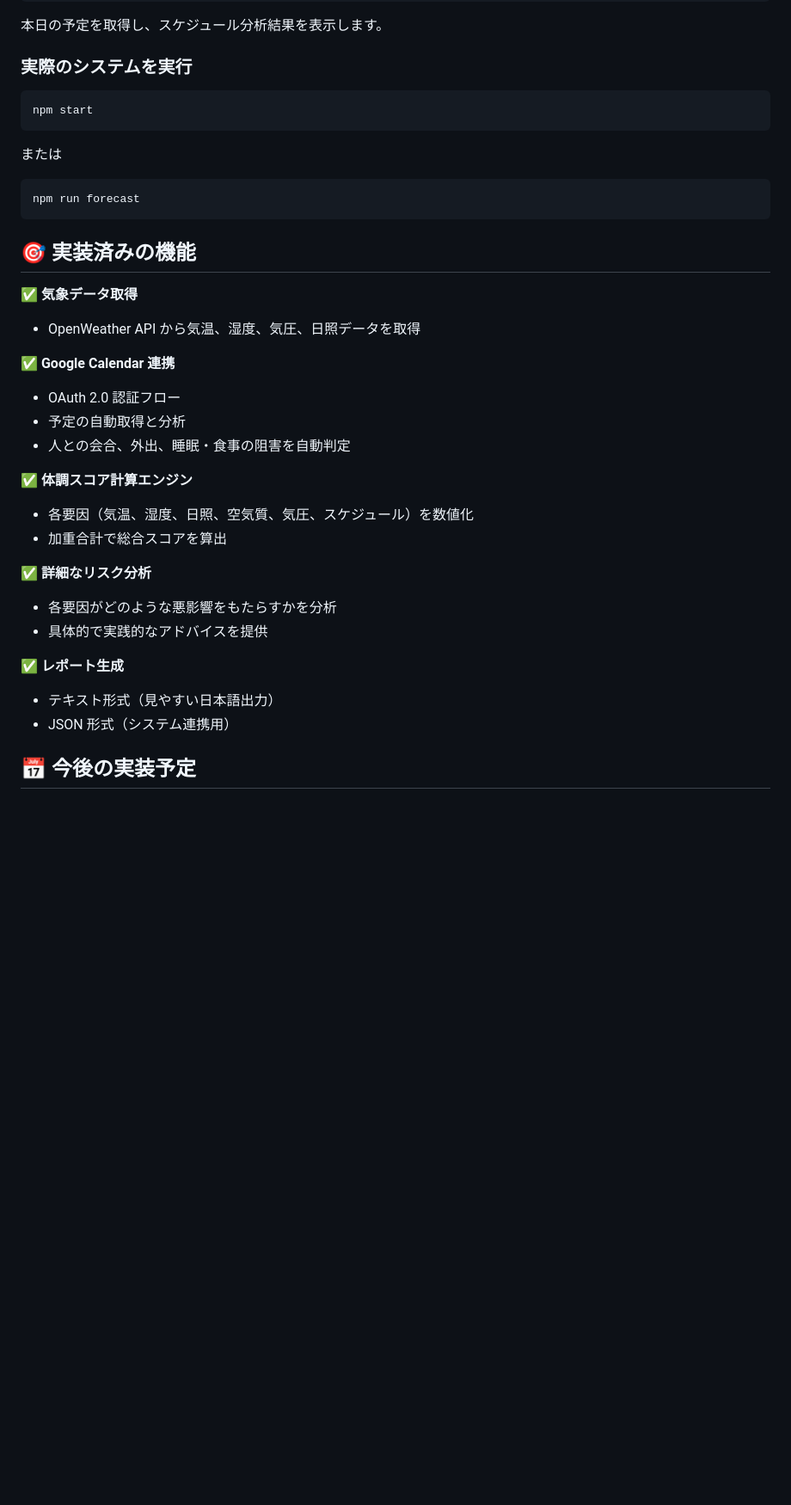
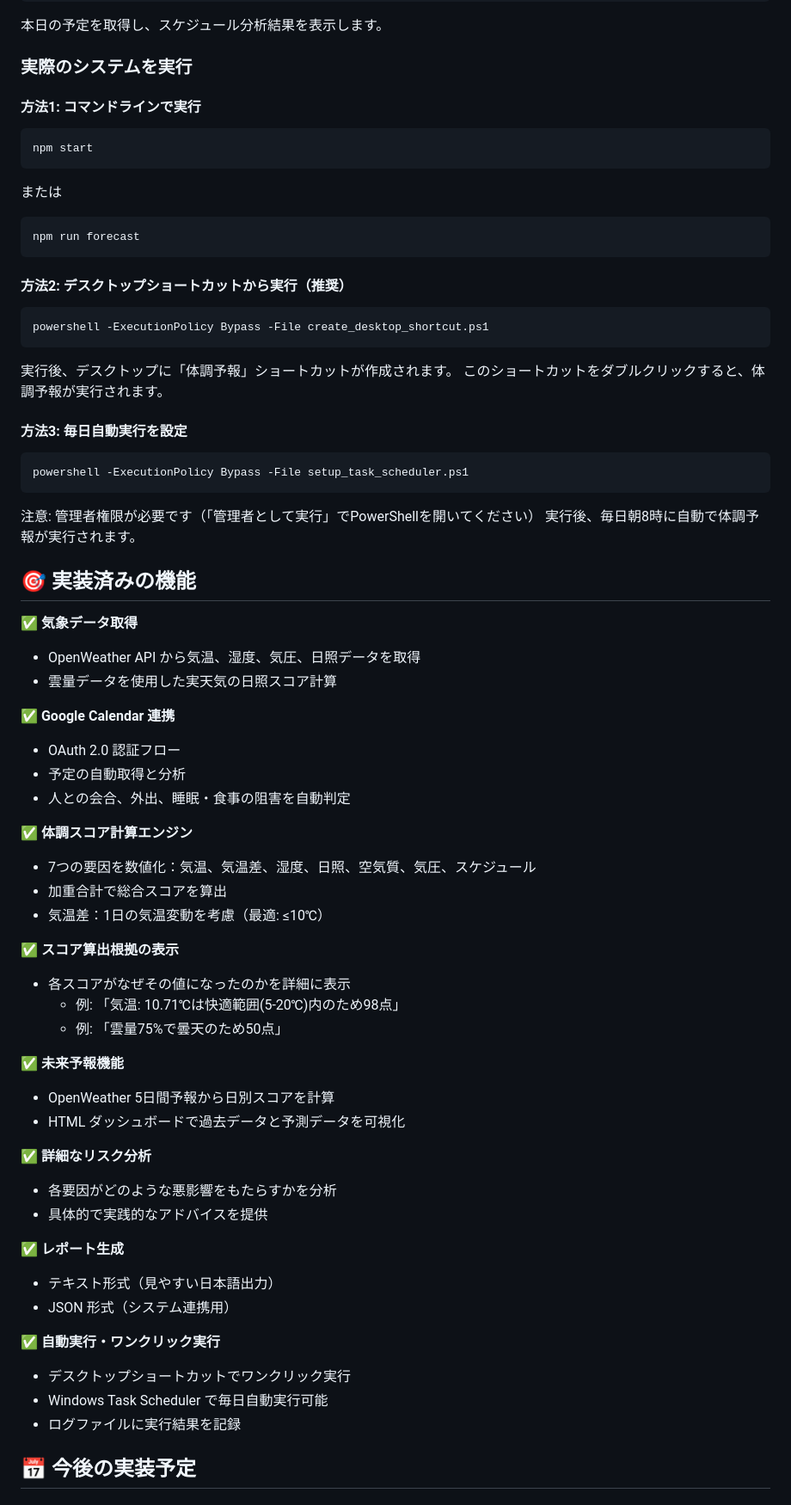
Before and after one commit to nk283/condition-forecast, a Markdown page: README.md, the part around one of its changes. Shown at 86% size. Rendered like a GitHub page; blank space fills up the shorter version.

Commit message:
docs: v1.4 新機能のドキュメント更新
- スコア算出根拠機能の説明を追加
- デスクトップショートカット作成方法を追加
- Task Scheduler 自動実行設定方法を追加
- 7つの要因の説明に気温差を追加
- 実装済み機能リストを更新

````diff
--- a/README.md
+++ b/README.md
@@ -88,6 +89,8 @@ npm run calendar
 本日の予定を取得し、スケジュール分析結果を表示します。
 
 ### 実際のシステムを実行
+
+#### 方法1: コマンドラインで実行
 ```bash
 npm start
 ```
@@ -96,10 +99,25 @@ npm start
 npm run forecast
 ```
 
+#### 方法2: デスクトップショートカットから実行（推奨）
+```bash
+powershell -ExecutionPolicy Bypass -File create_desktop_shortcut.ps1
+```
+実行後、デスクトップに「体調予報」ショートカットが作成されます。
+このショートカットをダブルクリックすると、体調予報が実行されます。
+
+#### 方法3: 毎日自動実行を設定
+```bash
+powershell -ExecutionPolicy Bypass -File setup_task_scheduler.ps1
+```
+注意: 管理者権限が必要です（「管理者として実行」でPowerShellを開いてください）
+実行後、毎日朝8時に自動で体調予報が実行されます。
+
 ## 🎯 実装済みの機能
 
 ✅ **気象データ取得**
 - OpenWeather API から気温、湿度、気圧、日照データを取得
+- 雲量データを使用した実天気の日照スコア計算
 
 ✅ **Google Calendar 連携**
 - OAuth 2.0 認証フロー
@@ -107,8 +125,18 @@ npm run forecast
 - 人との会合、外出、睡眠・食事の阻害を自動判定
 
 ✅ **体調スコア計算エンジン**
-- 各要因（気温、湿度、日照、空気質、気圧、スケジュール）を数値化
+- 7つの要因を数値化：気温、気温差、湿度、日照、空気質、気圧、スケジュール
 - 加重合計で総合スコアを算出
+- 気温差：1日の気温変動を考慮（最適: ≤10℃）
+
+✅ **スコア算出根拠の表示**
+- 各スコアがなぜその値になったのかを詳細に表示
+  - 例: 「気温: 10.71℃は快適範囲(5-20℃)内のため98点」
+  - 例: 「雲量75%で曇天のため50点」
+
+✅ **未来予報機能**
+- OpenWeather 5日間予報から日別スコアを計算
+- HTML ダッシュボードで過去データと予測データを可視化
 
 ✅ **詳細なリスク分析**
 - 各要因がどのような悪影響をもたらすかを分析
@@ -117,6 +145,11 @@ npm run forecast
 ✅ **レポート生成**
 - テキスト形式（見やすい日本語出力）
 - JSON 形式（システム連携用）
+
+✅ **自動実行・ワンクリック実行**
+- デスクトップショートカットでワンクリック実行
+- Windows Task Scheduler で毎日自動実行可能
+- ログファイルに実行結果を記録
 
 ## 📅 今後の実装予定
 
````
Also changed, not shown: other parts of README.md (+3 -2 lines).
